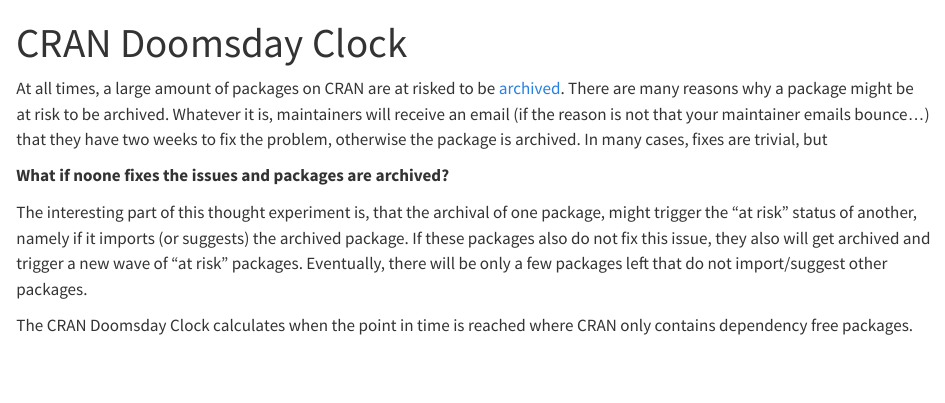
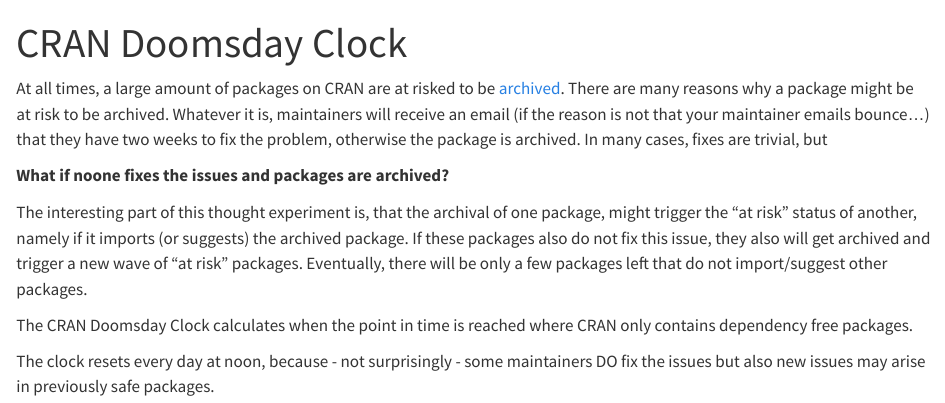
Before and after one commit to schochastics/cran-doomsday, a Quarto document (explain.qmd): the page in a window 1100 px wide, from its top. Rendered offline with R 4.5, knitr and Pandoc in place of Quarto, with nearby package versions.

Commit message:
more text

```diff
--- a/explain.qmd
+++ b/explain.qmd
@@ -10,3 +10,5 @@
 The interesting part of this thought experiment is, that the archival of one package, might trigger the "at risk" status of another, namely if it imports (or suggests) the archived package. If these packages also do not fix this issue, they also will get archived and trigger a new wave of "at risk" packages. Eventually, there will be only a few packages left that do not import/suggest other packages.
 
 The CRAN Doomsday Clock calculates when the point in time is reached where CRAN only contains dependency free packages.
+
+The clock resets every day at noon, because - not surprisingly - some maintainers DO fix the issues but also new issues may arise in previously safe packages.
```
